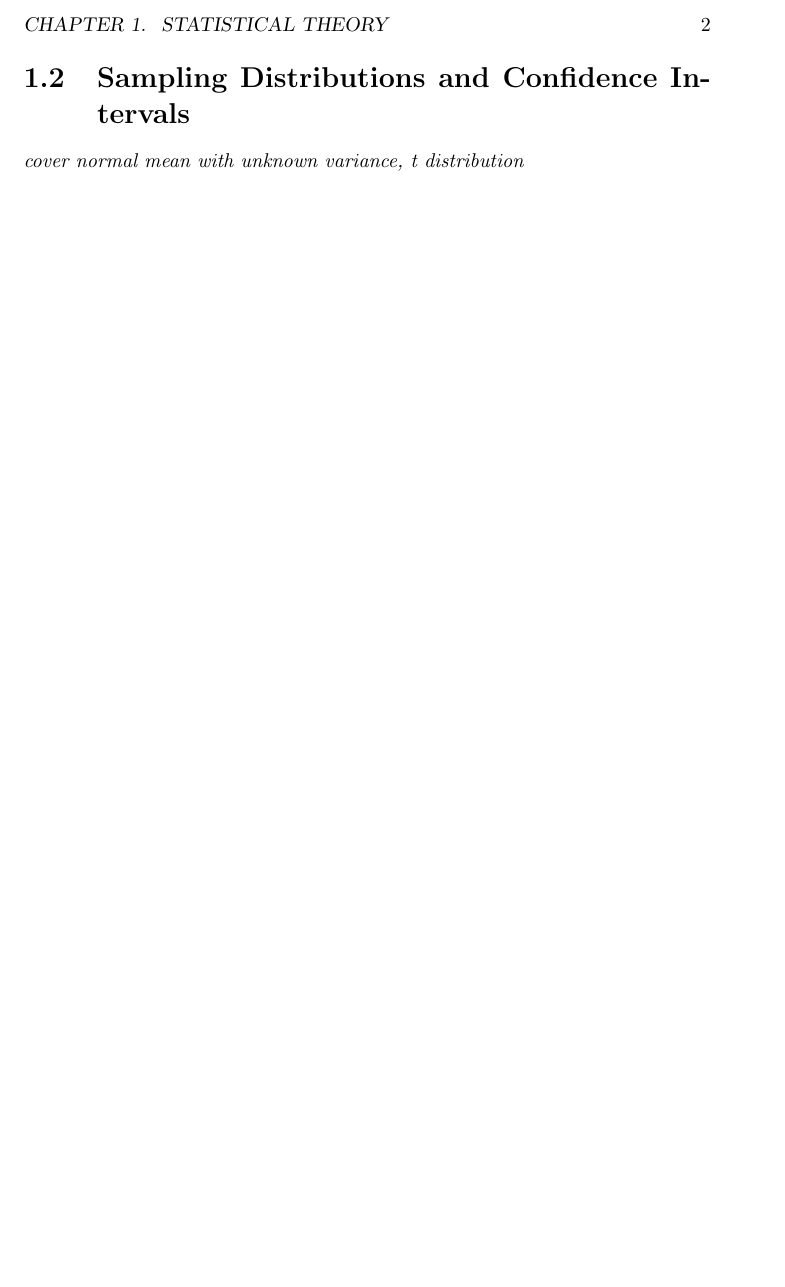
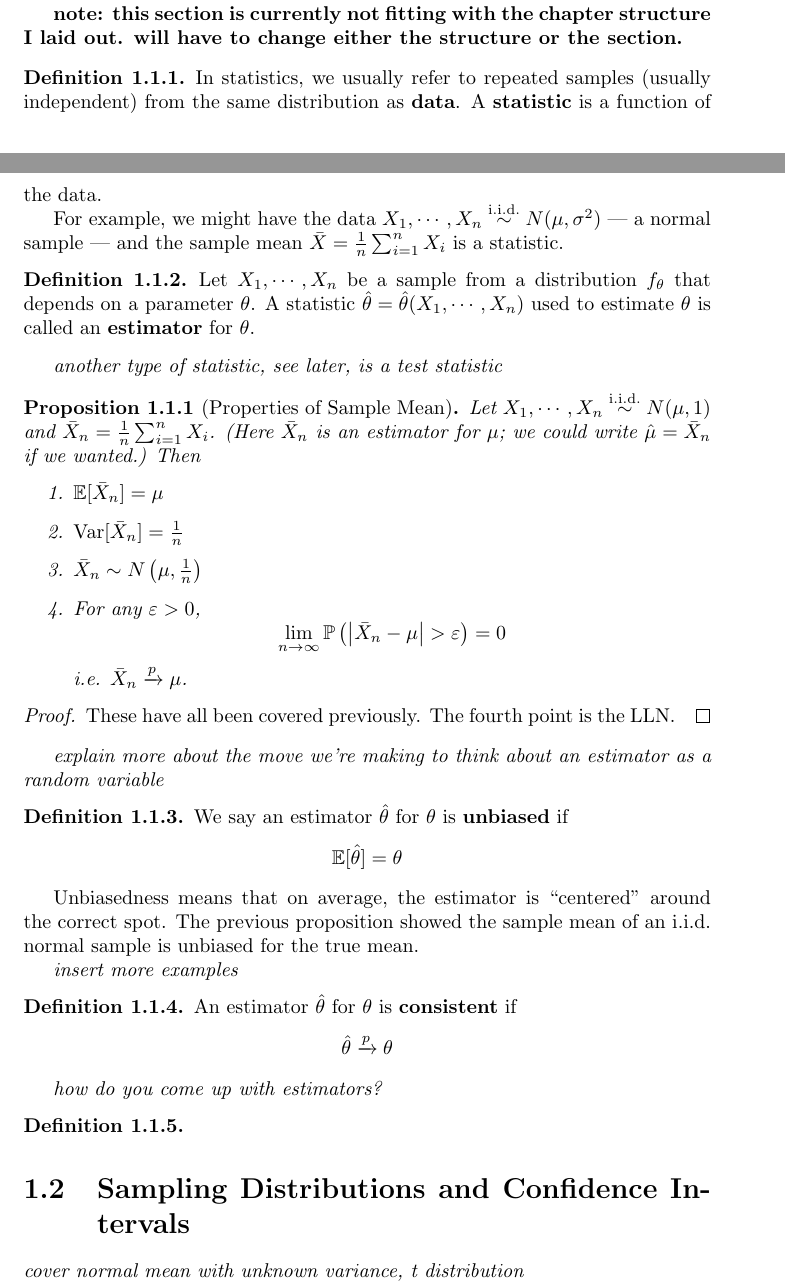
Before and after one commit to scott-hw/math-book, a LaTeX thesis (writing/chapters/probability-statistics-chapters/statistical-theory-chapter.tex): part of page 2 of 3 before the commit and two parts of pages 1 and 2 of 4 after it, the two joined at a grey line, cut at the place of the change, the shorter picture padded with empty space. Compiled offline with pdfLaTeX.

Commit message:
beginning stats edits

```diff
--- a/writing/chapters/probability-statistics-chapters/statistical-theory-chapter.tex
+++ b/writing/chapters/probability-statistics-chapters/statistical-theory-chapter.tex
@@ -14,6 +14,68 @@ The fourth part includes topics that don't fit into the above discussion but are
 
 \section{Estimation and the Statistical Model: From Probability to Statistics}
 \textit{cover normal mean with known variance 1}
+
+\textbf{note: this section is currently not fitting with the chapter structure I laid out. will have to change either the structure or the section.}
+
+\begin{definition}
+    In statistics, we usually refer to repeated samples (usually independent) from the same distribution as \textbf{data}.
+    A \textbf{statistic} is a function of the data.
+
+    For example, we might have the data $X_1,\cdots,X_n\iid N(\mu,\sigma^2)$ --- a normal sample --- and the sample mean $\bar X=\frac{1}{n}\sum_{i=1}^n X_i$ is a statistic.
+\end{definition}
+
+\begin{definition}
+    Let $X_1,\cdots,X_n$ be a sample from a distribution $f_\theta$ that depends on a parameter $\theta$.
+    A statistic $\hat \theta=\hat \theta(X_1,\cdots,X_n)$ used to estimate $\theta$ is called an \textbf{estimator} for $\theta$.
+\end{definition}
+
+\textit{another type of statistic, see later, is a test statistic}
+
+\begin{proposition}[Properties of Sample Mean]
+    Let $X_1,\cdots,X_n\iid N(\mu,1)$ and $\bar X_n=\frac{1}{n}\sum_{i=1}^n X_i$.
+    (Here $\bar X_n$ is an estimator for $\mu$; we could write $\hat \mu=\bar X_n$ if we wanted.)
+    Then
+    \begin{enumerate}
+        \item $\E[\bar X_n]=\mu$
+        \item $\Var[\bar X_n]=\frac{1}{n}$
+        \item $\bar X_n\sim N\left(\mu,\frac{1}{n}\right)$
+        \item For any $\varepsilon>0$,
+        \begin{equation*}
+            \lim_{n\rightarrow \infty}\Prob\left(\left|\bar X_n - \mu\right|>\varepsilon\right)=0
+        \end{equation*}
+        i.e. $\bar X_n\convp \mu$.
+    \end{enumerate}
+    \begin{proof}
+        These have all been covered previously. The fourth point is the LLN.
+    \end{proof}
+\end{proposition}
+
+\textit{explain more about the move we're making to think about an estimator as a random variable}
+
+\begin{definition}
+    We say an estimator $\hat \theta$ for $\theta$ is \textbf{unbiased} if
+    \begin{equation*}
+        \E[\hat \theta]=\theta
+    \end{equation*}
+\end{definition}
+
+Unbiasedness means that on average, the estimator is ``centered'' around the correct spot.
+The previous proposition showed the sample mean of an i.i.d. normal sample is unbiased for the true mean.
+
+\textit{insert more examples}
+
+\begin{definition}
+    An estimator $\hat \theta$ for $\theta$ is \textbf{consistent} if
+    \begin{equation*}
+        \hat \theta \convp \theta
+    \end{equation*}
+\end{definition}
+
+\textit{how do you come up with estimators?}
+
+\begin{definition}
+
+\end{definition}
 
 \section{Sampling Distributions and Confidence Intervals}
 \textit{cover normal mean with unknown variance, t distribution}
```
Also changed, not shown: writing/chapters/probability-statistics-chapters/statistical-theory-chapter.tex (2 more changed lines).
